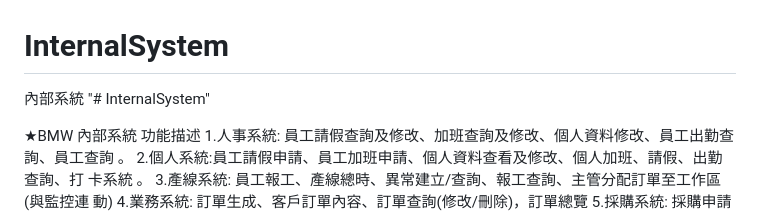
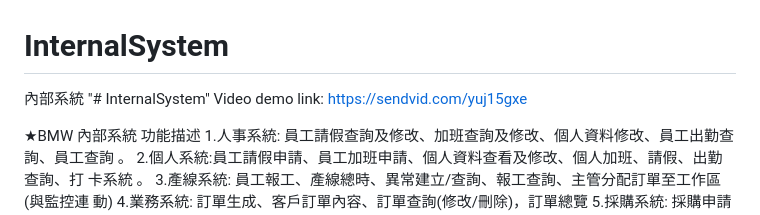
Before and after one commit to backslash789/InternalSystem, a Markdown page: README.md, the part around the change. GitHub-like rendering.

```diff
--- a/README.md
+++ b/README.md
@@ -1,6 +1,8 @@
 # InternalSystem
 內部系統
 "# InternalSystem"
+Video demo link:
+https://sendvid.com/yuj15gxe
 
 
 ★BMW 內部系統 功能描述
```
